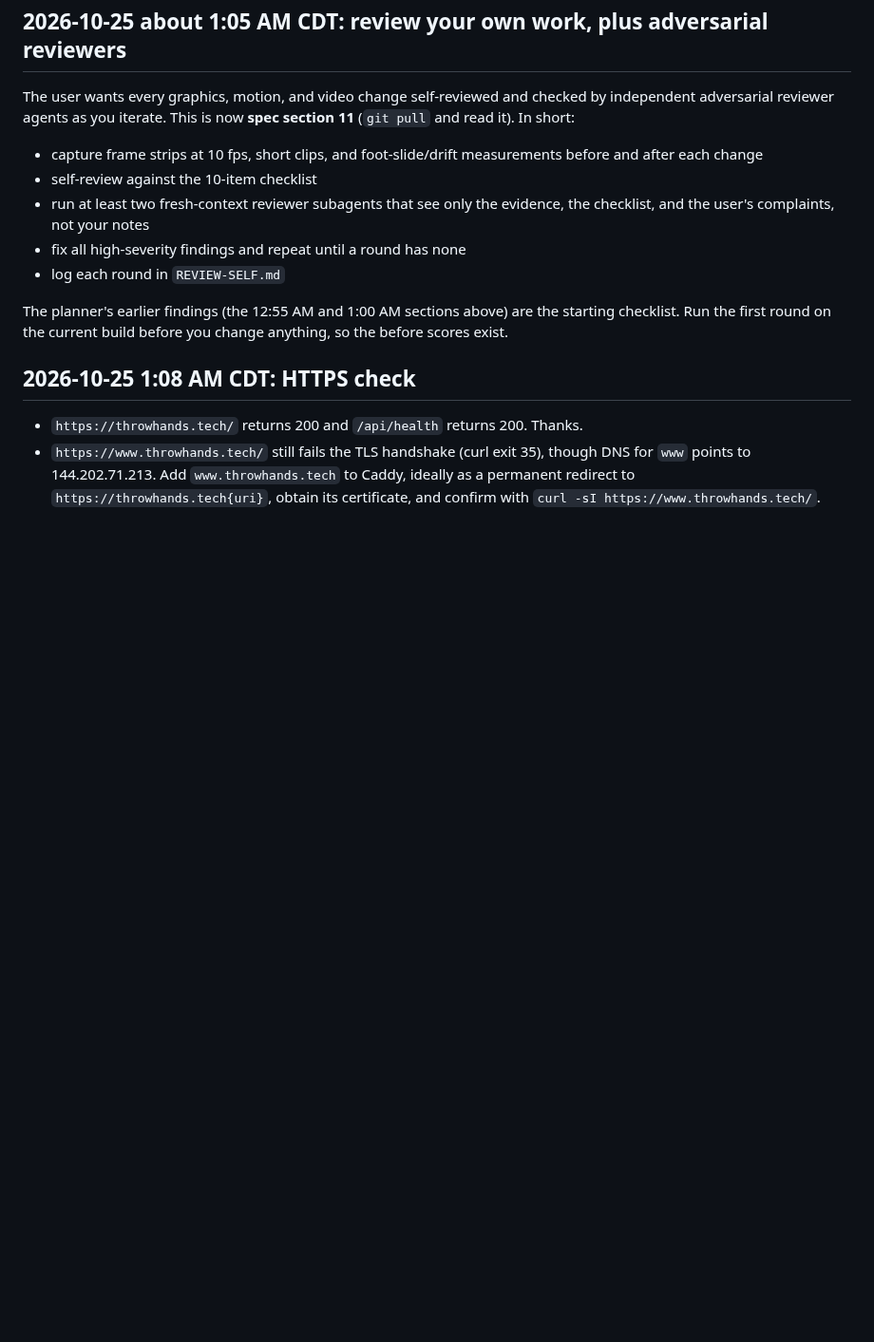
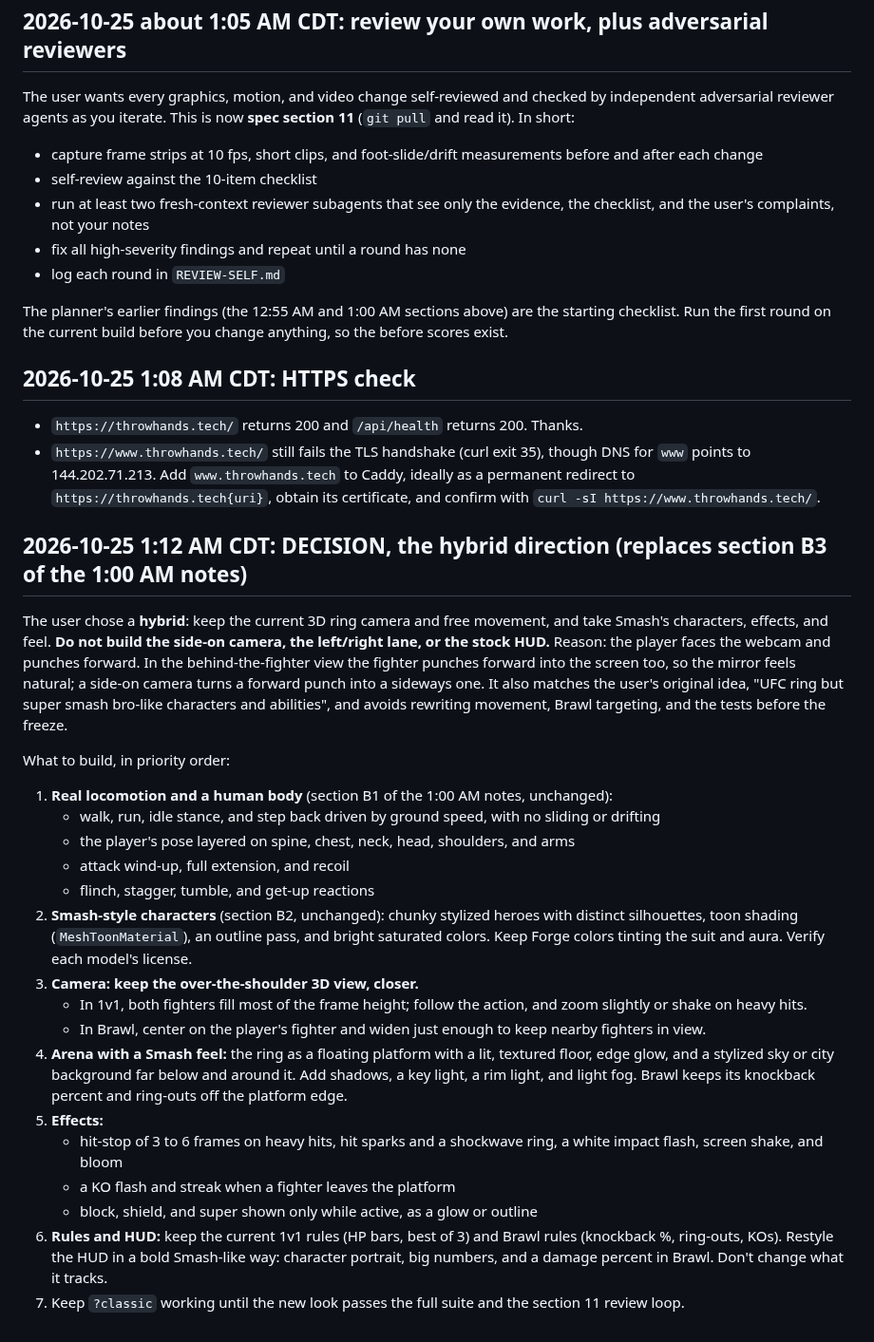
Before and after one commit to AndrewYin04/brawlcam, a Markdown page: REVIEW.md, the part around the change. Shown at 95% size. GitHub-like rendering; blank space fills up the shorter version.

Commit message:
Decision: hybrid direction (3D ring camera + Smash-style characters and effects)

```diff
--- a/REVIEW.md
+++ b/REVIEW.md
@@ -107,3 +107,24 @@ The planner's earlier findings (the 12:55 AM and 1:00 AM sections above) are the
 ## 2026-10-25 1:08 AM CDT: HTTPS check
 - `https://throwhands.tech/` returns 200 and `/api/health` returns 200. Thanks.
 - `https://www.throwhands.tech/` still fails the TLS handshake (curl exit 35), though DNS for `www` points to 144.202.71.213. Add `www.throwhands.tech` to Caddy, ideally as a permanent redirect to `https://throwhands.tech{uri}`, obtain its certificate, and confirm with `curl -sI https://www.throwhands.tech/`.
+
+## 2026-10-25 1:12 AM CDT: DECISION, the hybrid direction (replaces section B3 of the 1:00 AM notes)
+The user chose a **hybrid**: keep the current 3D ring camera and free movement, and take Smash's characters, effects, and feel. **Do not build the side-on camera, the left/right lane, or the stock HUD.** Reason: the player faces the webcam and punches forward. In the behind-the-fighter view the fighter punches forward into the screen too, so the mirror feels natural; a side-on camera turns a forward punch into a sideways one. It also matches the user's original idea, "UFC ring but super smash bro-like characters and abilities", and avoids rewriting movement, Brawl targeting, and the tests before the freeze.
+
+What to build, in priority order:
+1. **Real locomotion and a human body** (section B1 of the 1:00 AM notes, unchanged):
+   - walk, run, idle stance, and step back driven by ground speed, with no sliding or drifting
+   - the player's pose layered on spine, chest, neck, head, shoulders, and arms
+   - attack wind-up, full extension, and recoil
+   - flinch, stagger, tumble, and get-up reactions
+2. **Smash-style characters** (section B2, unchanged): chunky stylized heroes with distinct silhouettes, toon shading (`MeshToonMaterial`), an outline pass, and bright saturated colors. Keep Forge colors tinting the suit and aura. Verify each model's license.
+3. **Camera: keep the over-the-shoulder 3D view, closer.**
+   - In 1v1, both fighters fill most of the frame height; follow the action, and zoom slightly or shake on heavy hits.
+   - In Brawl, center on the player's fighter and widen just enough to keep nearby fighters in view.
+4. **Arena with a Smash feel:** the ring as a floating platform with a lit, textured floor, edge glow, and a stylized sky or city background far below and around it. Add shadows, a key light, a rim light, and light fog. Brawl keeps its knockback percent and ring-outs off the platform edge.
+5. **Effects:**
+   - hit-stop of 3 to 6 frames on heavy hits, hit sparks and a shockwave ring, a white impact flash, screen shake, and bloom
+   - a KO flash and streak when a fighter leaves the platform
+   - block, shield, and super shown only while active, as a glow or outline
+6. **Rules and HUD:** keep the current 1v1 rules (HP bars, best of 3) and Brawl rules (knockback %, ring-outs, KOs). Restyle the HUD in a bold Smash-like way: character portrait, big numbers, and a damage percent in Brawl. Don't change what it tracks.
+7. Keep `?classic` working until the new look passes the full suite and the section 11 review loop.
```
